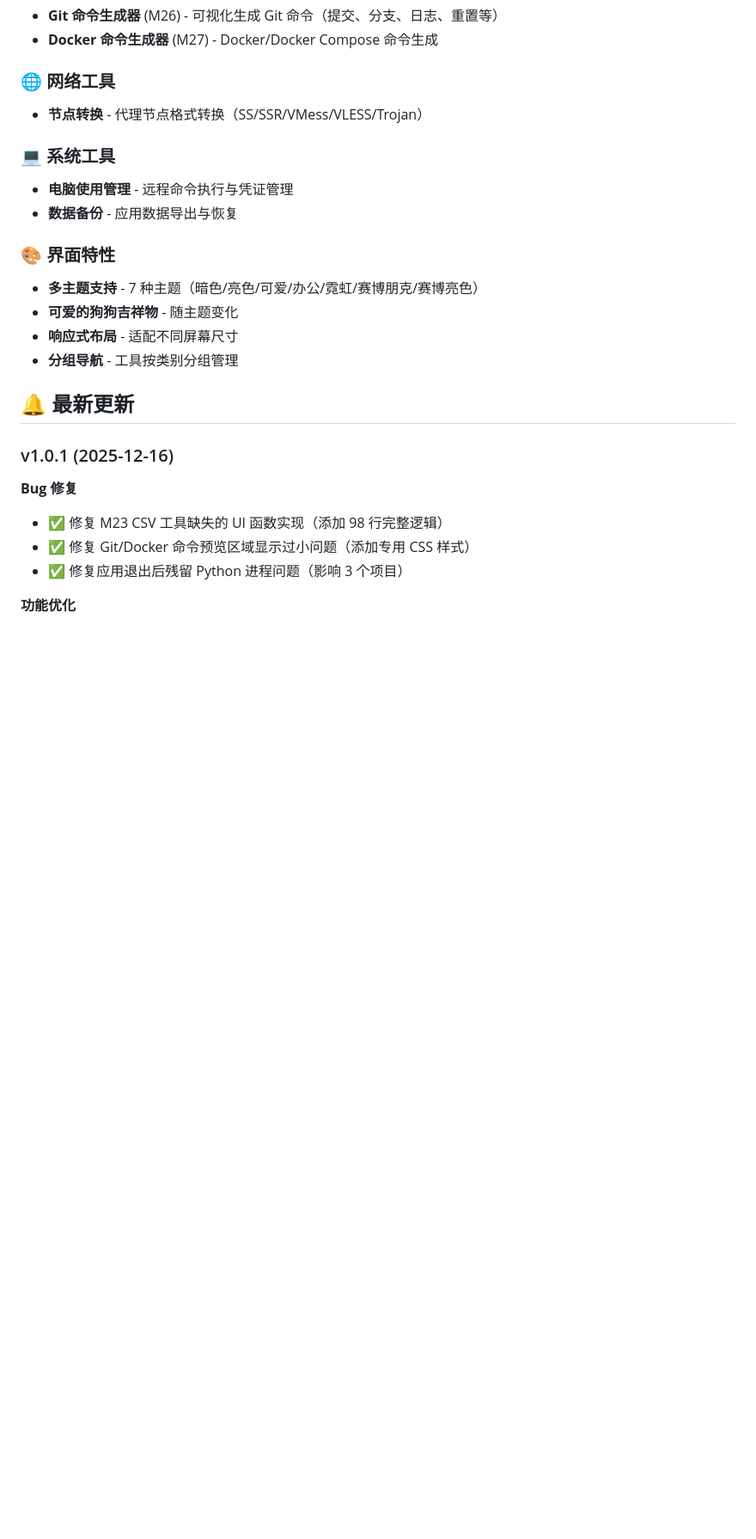
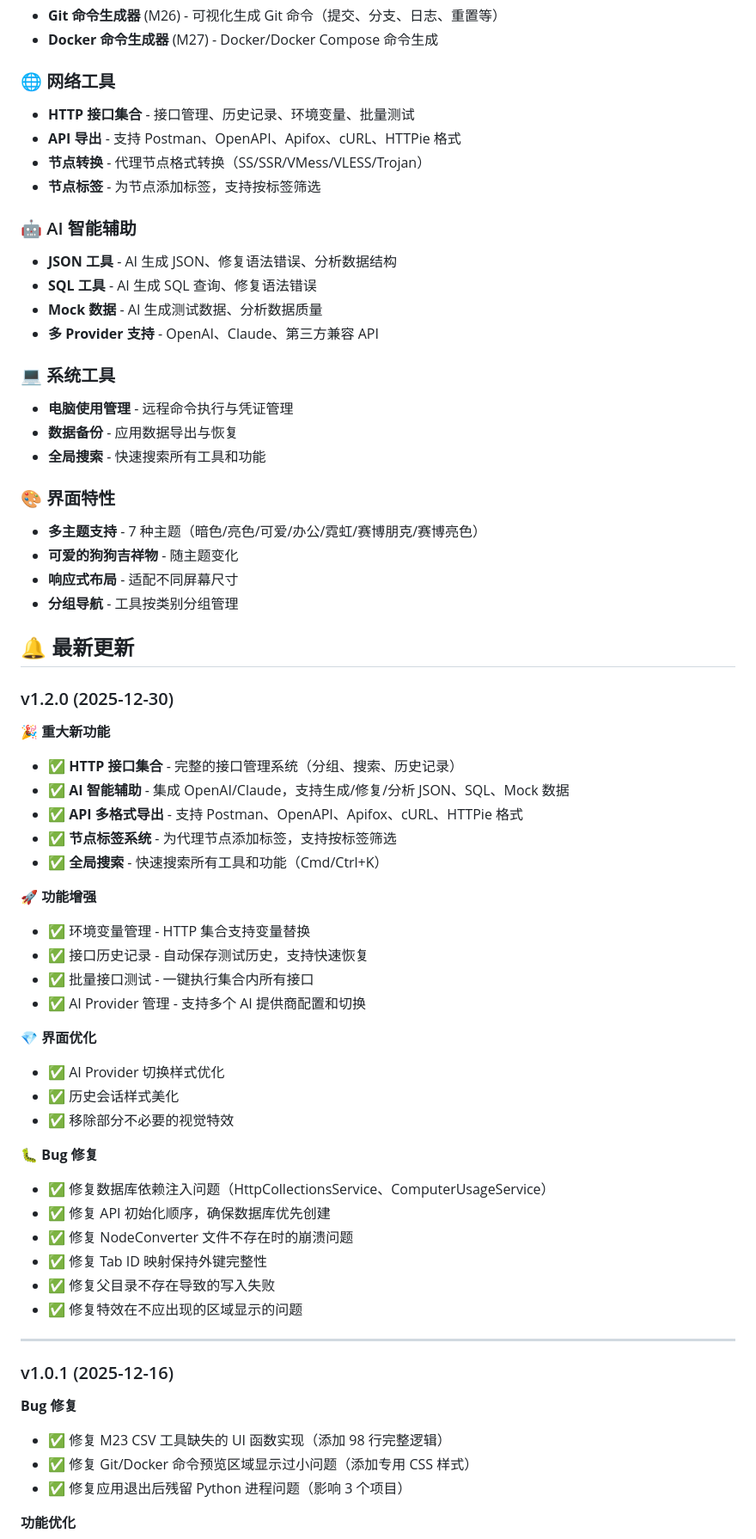
Before and after one commit to xrjjing/doggy-toolbox, a Markdown page: README.md, the part around the change printed below. Shown: that part at 86% size. Drawn GitHub-style; blank space fills up the shorter version.

Commit message:
README 更新

```diff
--- a/README.md
+++ b/README.md
@@ -54,11 +55,21 @@
 - **Docker 命令生成器** (M27) - Docker/Docker Compose 命令生成
 
 ### 🌐 网络工具
+- **HTTP 接口集合** - 接口管理、历史记录、环境变量、批量测试
+- **API 导出** - 支持 Postman、OpenAPI、Apifox、cURL、HTTPie 格式
 - **节点转换** - 代理节点格式转换（SS/SSR/VMess/VLESS/Trojan）
+- **节点标签** - 为节点添加标签，支持按标签筛选
+
+### 🤖 AI 智能辅助
+- **JSON 工具** - AI 生成 JSON、修复语法错误、分析数据结构
+- **SQL 工具** - AI 生成 SQL 查询、修复语法错误
+- **Mock 数据** - AI 生成测试数据、分析数据质量
+- **多 Provider 支持** - OpenAI、Claude、第三方兼容 API
 
 ### 💻 系统工具
 - **电脑使用管理** - 远程命令执行与凭证管理
 - **数据备份** - 应用数据导出与恢复
+- **全局搜索** - 快速搜索所有工具和功能
 
 ### 🎨 界面特性
 - **多主题支持** - 7 种主题（暗色/亮色/可爱/办公/霓虹/赛博朋克/赛博亮色）
@@ -67,6 +78,36 @@
 - **分组导航** - 工具按类别分组管理
 
 ## 🔔 最新更新
+
+### v1.2.0 (2025-12-30)
+
+**🎉 重大新功能**
+- ✅ **HTTP 接口集合** - 完整的接口管理系统（分组、搜索、历史记录）
+- ✅ **AI 智能辅助** - 集成 OpenAI/Claude，支持生成/修复/分析 JSON、SQL、Mock 数据
+- ✅ **API 多格式导出** - 支持 Postman、OpenAPI、Apifox、cURL、HTTPie 格式
+- ✅ **节点标签系统** - 为代理节点添加标签，支持按标签筛选
+- ✅ **全局搜索** - 快速搜索所有工具和功能（Cmd/Ctrl+K）
+
+**🚀 功能增强**
+- ✅ 环境变量管理 - HTTP 集合支持变量替换
+- ✅ 接口历史记录 - 自动保存测试历史，支持快速恢复
+- ✅ 批量接口测试 - 一键执行集合内所有接口
+- ✅ AI Provider 管理 - 支持多个 AI 提供商配置和切换
+
+**💎 界面优化**
+- ✅ AI Provider 切换样式优化
+- ✅ 历史会话样式美化
+- ✅ 移除部分不必要的视觉特效
+
+**🐛 Bug 修复**
+- ✅ 修复数据库依赖注入问题（HttpCollectionsService、ComputerUsageService）
+- ✅ 修复 API 初始化顺序，确保数据库优先创建
+- ✅ 修复 NodeConverter 文件不存在时的崩溃问题
+- ✅ 修复 Tab ID 映射保持外键完整性
+- ✅ 修复父目录不存在导致的写入失败
+- ✅ 修复特效在不应出现的区域显示的问题
+
+---
 
 ### v1.0.1 (2025-12-16)
 
```
Also changed, not shown: other parts of README.md (+1 -0 lines).
